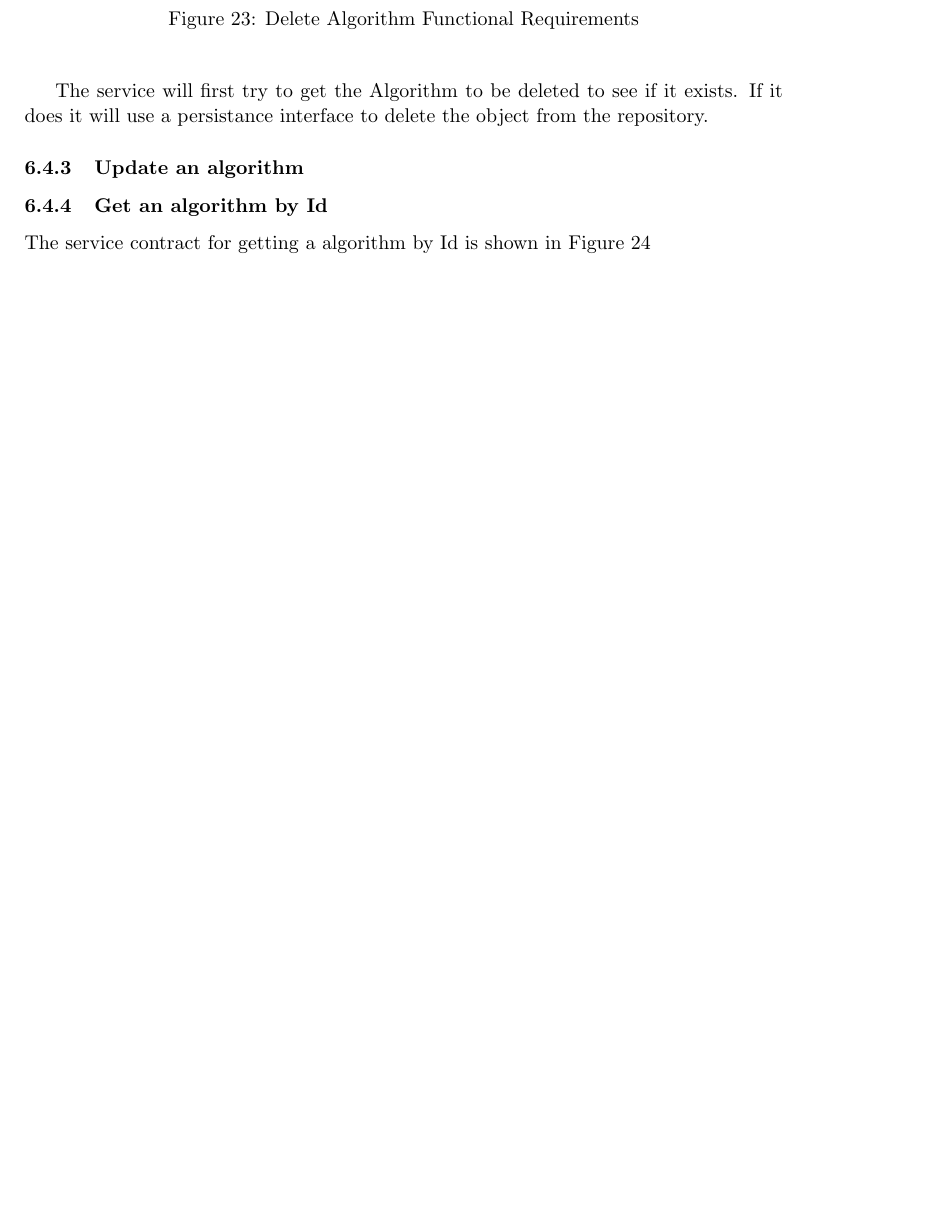
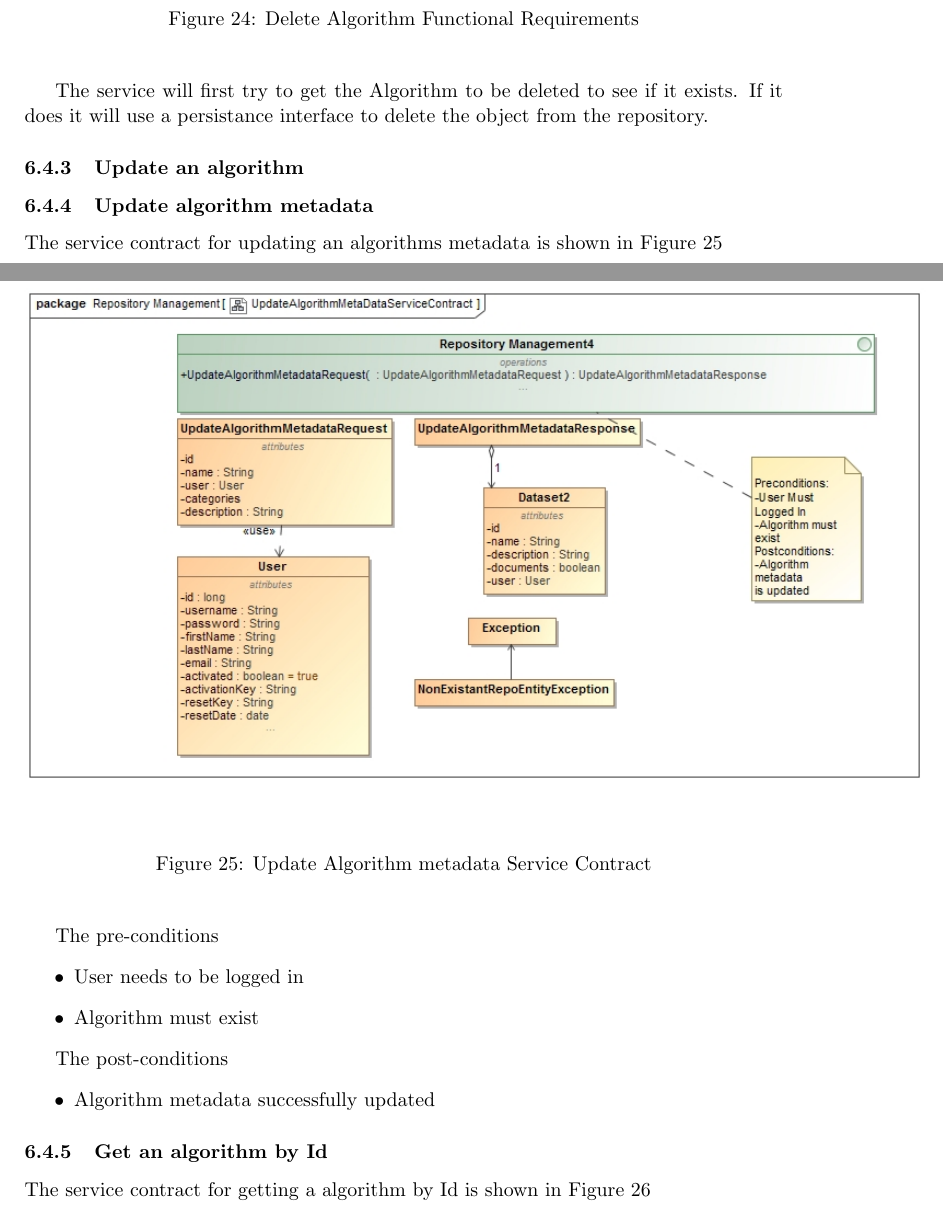
Before and after one commit to CodingInfinity/Benchmark-Service-Documentation, a LaTeX document (Functional Requirements/Benchmark_Service_Requirements.tex, which reads Functional Requirements/RepositoryManagement.tex): part of page 29 of 57 before the commit and two parts of pages 30 and 31 of 59 after it, the two joined at a grey line, cut so that both start at the same text, the shorter picture padded with empty space. Compiled offline with pdfLaTeX.

Commit message:
Adds service contracts for Updating algorithm and dataset metadata to documentation as per issue #47 and #48

```diff
--- a/Functional Requirements/RepositoryManagement.tex
+++ b/Functional Requirements/RepositoryManagement.tex
@@ -214,6 +237,29 @@ post-conditions.
  from the repository.
 
 \subsubsection {Update an algorithm}
+
+\subsubsection {Update algorithm metadata}
+The service contract for updating an algorithms metadata is shown in Figure \ref{fig:updateAlgorithmMetadataServiceContract}
+\begin{figure}[H]
+	\begin{center}
+		\includegraphics[scale=0.6]{../Diagrams and Charts/Test Data/UpdateAlgorithmMetadataServiceContract.jpg}
+		\caption{Update Algorithm metadata Service Contract}
+		\label{fig:updateAlgorithmMetadataServiceContract}
+	\end{center}
+
+\end{figure}
+
+The pre-conditions
+\begin{itemize}
+	\item User needs to be logged in
+	\item Algorithm must exist
+\end{itemize}
+
+The post-conditions
+\begin{itemize}
+	\item Algorithm metadata successfully updated
+\end{itemize}
+
 \subsubsection {Get an algorithm by Id}
 The service contract for getting a algorithm by Id is shown in Figure \ref{fig:getAlgoByIdService}
 \begin{figure}[H]
```
Also changed, not shown: Functional Requirements/RepositoryManagement.tex (23 more changed lines).
